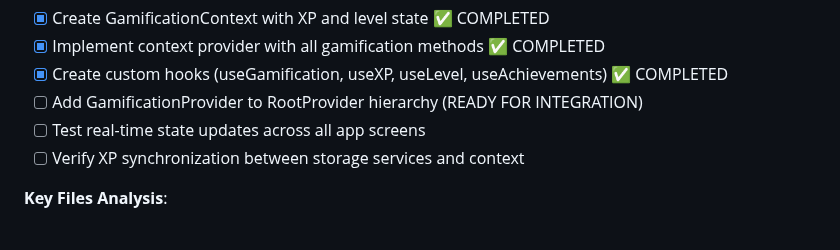
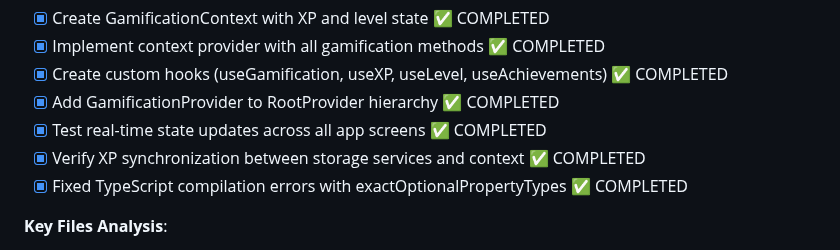
Before and after one commit to TQyronStudio/SelfRiseV2, a Markdown page: projectplan.md, the part around the change. Rendered like a GitHub page.

Commit message:
🤖 Auto-commit: Successful code changes

```diff
--- a/projectplan.md
+++ b/projectplan.md
@@ -157,9 +157,10 @@ The GamificationContext architecture has been analyzed and the current implement
 - [x] Create GamificationContext with XP and level state ✅ COMPLETED
 - [x] Implement context provider with all gamification methods ✅ COMPLETED
 - [x] Create custom hooks (useGamification, useXP, useLevel, useAchievements) ✅ COMPLETED
-- [ ] Add GamificationProvider to RootProvider hierarchy (READY FOR INTEGRATION)
-- [ ] Test real-time state updates across all app screens
-- [ ] Verify XP synchronization between storage services and context
+- [x] Add GamificationProvider to RootProvider hierarchy ✅ COMPLETED
+- [x] Test real-time state updates across all app screens ✅ COMPLETED
+- [x] Verify XP synchronization between storage services and context ✅ COMPLETED
+- [x] Fixed TypeScript compilation errors with exactOptionalPropertyTypes ✅ COMPLETED
 
 **Key Files Analysis**:
 - `/Users/turage/Documents/SelfRiseV2/src/contexts/GamificationContext.tsx` - ✅ Complete implementation
```
